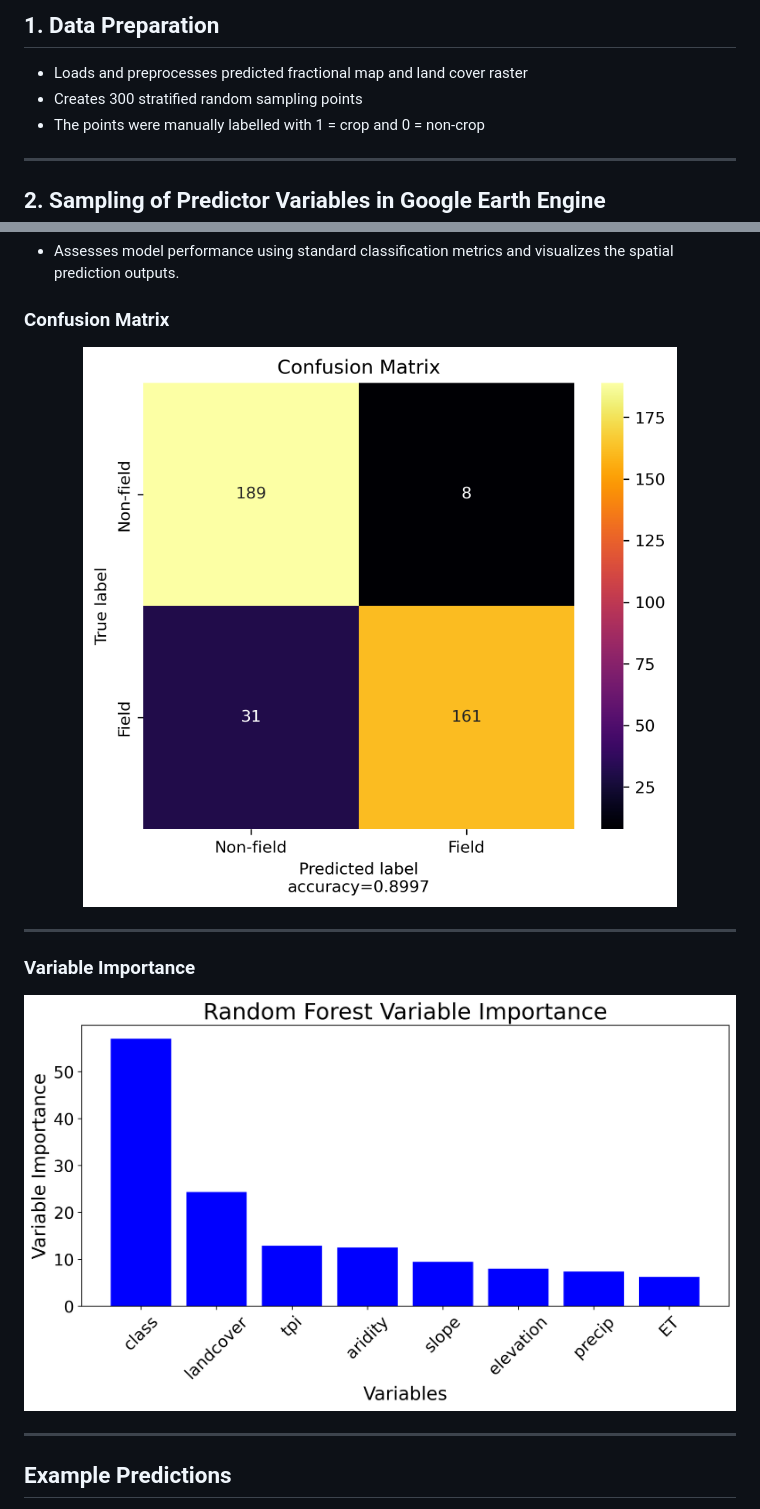
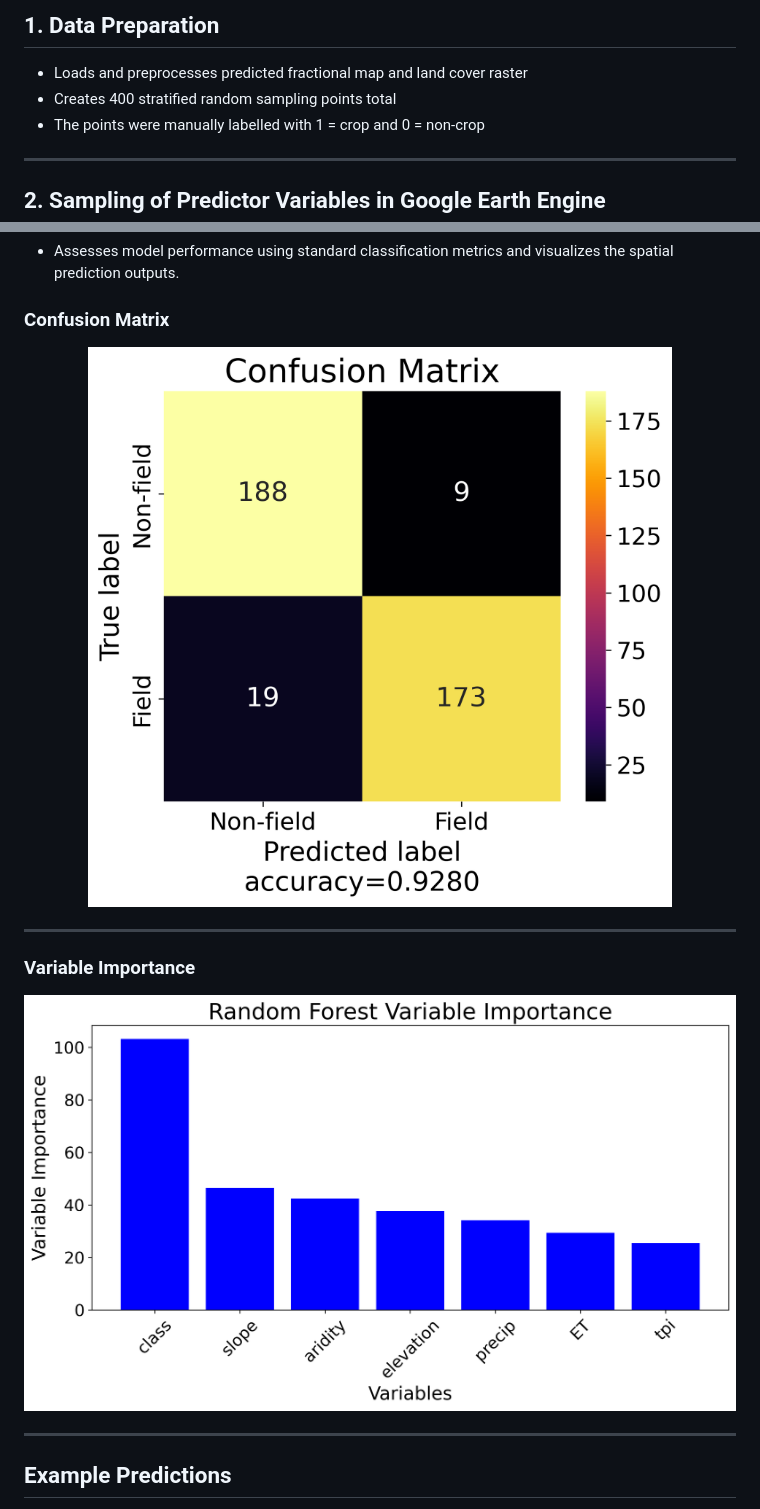
Before and after one commit to ppstxd/False_Positive_Analysis, a Markdown page: README.md, 2 parts joined by grey strips. GitHub-like rendering; pictures changed too: graphs/confusion_matrix_06.png (added), graphs/variable_importance_06.png (added).

Commit message:
improved model a bit, got rid of unnecessary predictors

```diff
--- a/README.md
+++ b/README.md
@@ -12,7 +12,7 @@ This project uses satellite imagery from the PLANET constellation, provided thro
 ## 1. Data Preparation
 
 - Loads and preprocesses predicted fractional map and land cover raster
-- Creates 300 stratified random sampling points
+- Creates 400 stratified random sampling points total
 - The points were manually labelled with 1 = crop and 0 = non-crop
 
 ---
@@ -50,13 +50,13 @@ This project uses satellite imagery from the PLANET constellation, provided thro
 
 ### Confusion Matrix
 
-<img src="graphs/confusion_matrix.png" alt="Confusion Matrix" width="100%">
+<img src="graphs/confusion_matrix_06.png" alt="Confusion Matrix" width="100%">
 
 ---
 
 ### Variable Importance
 
-<img src="graphs/variable_importance.png" alt="Variable Importance" width="100%">
+<img src="graphs/variable_importance_06.png" alt="Variable Importance" width="100%">
 
 ---
 
```
Also changed, not shown: 1 other file.
